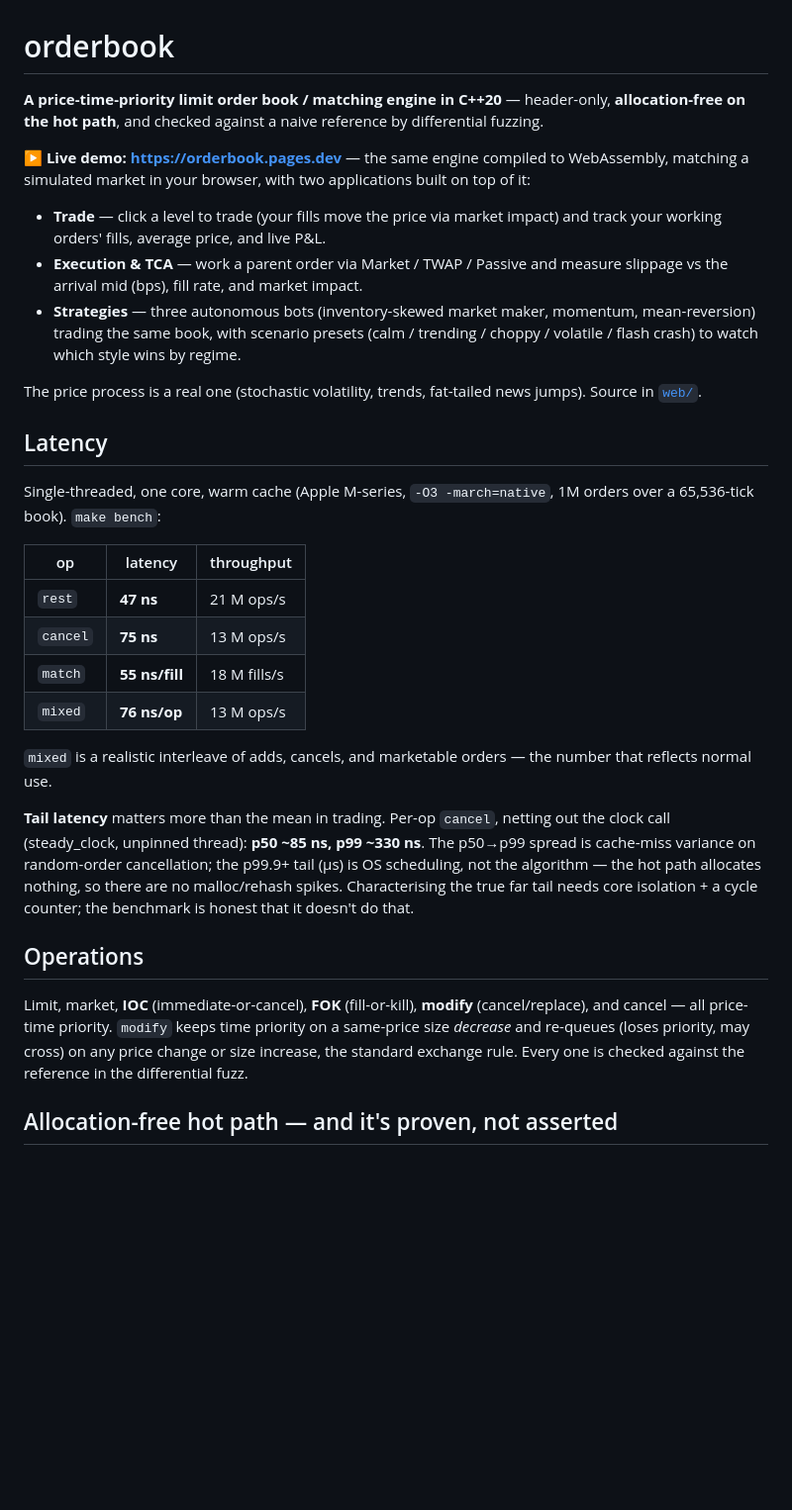
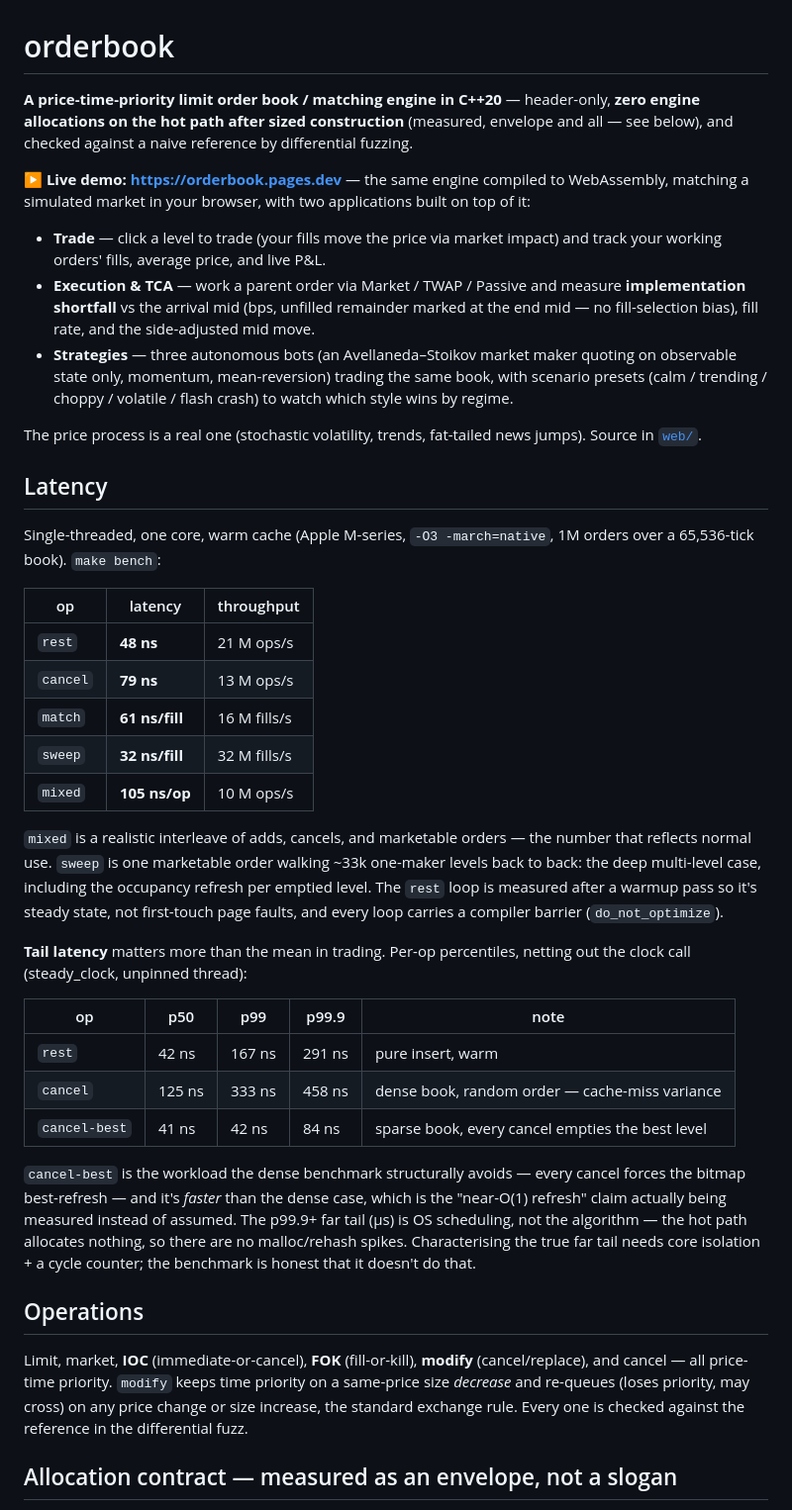
Before and after one commit to zaneyu/orderbook, a Markdown page: README.md, the part around one of its changes. Shown at 99% size. Drawn GitHub-style; blank space fills up the shorter version.

```diff
--- a/README.md
+++ b/README.md
@@ -1,8 +1,8 @@
 # orderbook
 
 **A price-time-priority limit order book / matching engine in C++20** — header-only,
-**allocation-free on the hot path**, and checked against a naive reference by differential
-fuzzing.
+**zero engine allocations on the hot path after sized construction** (measured, envelope
+and all — see below), and checked against a naive reference by differential fuzzing.
 
 **▶ Live demo: https://orderbook.pages.dev** — the same engine compiled to WebAssembly,
 matching a simulated market in your browser, with two applications built on top of it:
@@ -10,10 +10,12 @@ matching a simulated market in your browser, with two applications built on top
 - **Trade** — click a level to trade (your fills move the price via market impact) and
   track your working orders' fills, average price, and live P&L.
 - **Execution & TCA** — work a parent order via Market / TWAP / Passive and measure
-  slippage vs the arrival mid (bps), fill rate, and market impact.
-- **Strategies** — three autonomous bots (inventory-skewed market maker, momentum,
-  mean-reversion) trading the same book, with scenario presets (calm / trending / choppy
-  / volatile / flash crash) to watch which style wins by regime.
+  **implementation shortfall** vs the arrival mid (bps, unfilled remainder marked at the
+  end mid — no fill-selection bias), fill rate, and the side-adjusted mid move.
+- **Strategies** — three autonomous bots (an Avellaneda–Stoikov market maker quoting on
+  observable state only, momentum, mean-reversion) trading the same book, with scenario
+  presets (calm / trending / choppy / volatile / flash crash) to watch which style wins
+  by regime.
 
 The price process is a real one (stochastic volatility, trends, fat-tailed news jumps).
 Source in [`web/`](web/).
@@ -25,20 +27,33 @@ over a 65,536-tick book). `make bench`:
 
 | op       | latency         | throughput      |
 |----------|-----------------|-----------------|
-| `rest`   | **47 ns**       | 21 M ops/s      |
-| `cancel` | **75 ns**       | 13 M ops/s      |
-| `match`  | **55 ns/fill**  | 18 M fills/s    |
-| `mixed`  | **76 ns/op**    | 13 M ops/s      |
+| `rest`   | **48 ns**       | 21 M ops/s      |
+| `cancel` | **79 ns**       | 13 M ops/s      |
+| `match`  | **61 ns/fill**  | 16 M fills/s    |
+| `sweep`  | **32 ns/fill**  | 32 M fills/s    |
+| `mixed`  | **105 ns/op**   | 10 M ops/s      |
 
 `mixed` is a realistic interleave of adds, cancels, and marketable orders — the number
-that reflects normal use.
+that reflects normal use. `sweep` is one marketable order walking ~33k one-maker levels
+back to back: the deep multi-level case, including the occupancy refresh per emptied
+level. The `rest` loop is measured after a warmup pass so it's steady state, not
+first-touch page faults, and every loop carries a compiler barrier (`do_not_optimize`).
 
-**Tail latency** matters more than the mean in trading. Per-op `cancel`, netting out the
-clock call (steady_clock, unpinned thread): **p50 ~85 ns, p99 ~330 ns**. The p50→p99 spread
-is cache-miss variance on random-order cancellation; the p99.9+ tail (µs) is OS scheduling,
-not the algorithm — the hot path allocates nothing, so there are no malloc/rehash spikes.
-Characterising the true far tail needs core isolation + a cycle counter; the benchmark is
-honest that it doesn't do that.
+**Tail latency** matters more than the mean in trading. Per-op percentiles, netting out
+the clock call (steady_clock, unpinned thread):
+
+| op            | p50    | p99    | p99.9  | note |
+|---------------|--------|--------|--------|------|
+| `rest`        | 42 ns  | 167 ns | 291 ns | pure insert, warm |
+| `cancel`      | 125 ns | 333 ns | 458 ns | dense book, random order — cache-miss variance |
+| `cancel-best` | 41 ns  | 42 ns  | 84 ns  | sparse book, every cancel empties the best level |
+
+`cancel-best` is the workload the dense benchmark structurally avoids — every cancel
+forces the bitmap best-refresh — and it's *faster* than the dense case, which is the
+"near-O(1) refresh" claim actually being measured instead of assumed. The p99.9+ far
+tail (µs) is OS scheduling, not the algorithm — the hot path allocates nothing, so there
+are no malloc/rehash spikes. Characterising the true far tail needs core isolation + a
+cycle counter; the benchmark is honest that it doesn't do that.
 
 ## Operations
 
@@ -48,5 +63,5 @@ same-price size *decrease* and re-queues (loses priority, may cross) on any pric
 size increase, the standard exchange rule. Every one is checked against the reference in the
 differential fuzz.
 
-## Allocation-free hot path — and it's proven, not asserted
+## Allocation contract — measured as an envelope, not a slogan
 
```
Also changed, not shown: other parts of README.md (+58 -29 lines).
